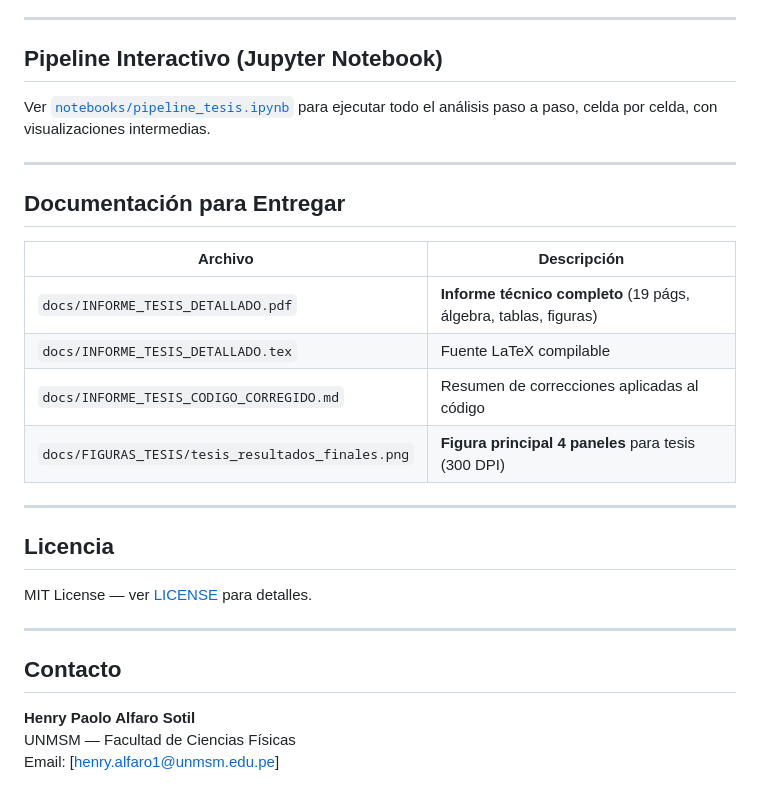
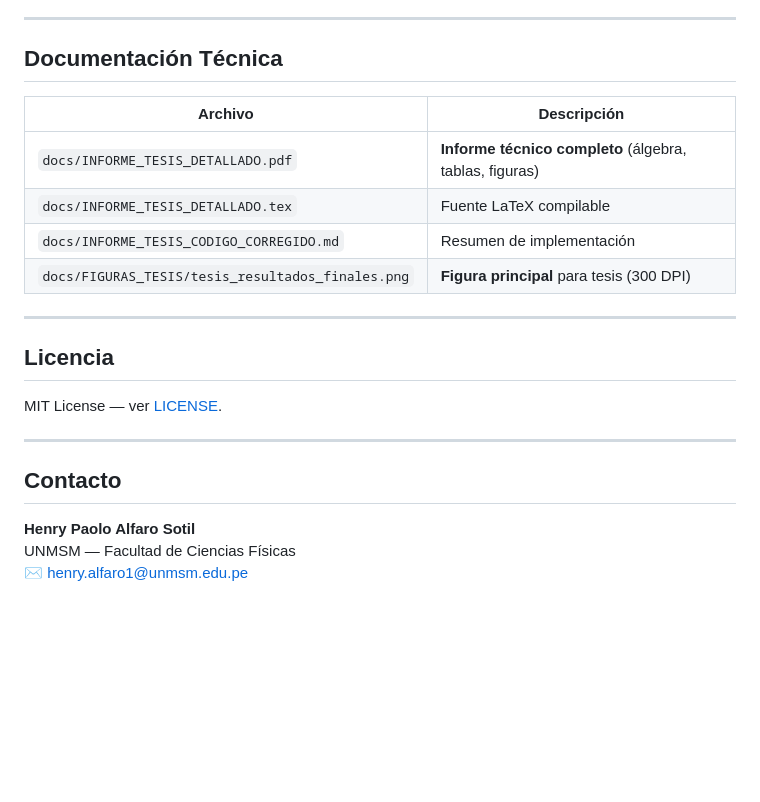
Before and after one commit to elbrujo325/tesis-kerr-newman-eht, a Markdown page: README.md, the part around one of its changes. GitHub-like rendering; blank space fills up the shorter version.

```diff
--- a/README.md
+++ b/README.md
@@ -166,26 +163,20 @@ Para Sgr A* (script principal), el repo oficial `2024-D02-01` se clona automáti
 
 ---
 
-## Pipeline Interactivo (Jupyter Notebook)
-
-Ver [`notebooks/pipeline_tesis.ipynb`](notebooks/pipeline_tesis.ipynb) para ejecutar todo el análisis paso a paso, celda por celda, con visualizaciones intermedias.
-
----
-
-## Documentación para Entregar
+## Documentación Técnica
 
 | Archivo | Descripción |
 |---------|-------------|
-| `docs/INFORME_TESIS_DETALLADO.pdf` | **Informe técnico completo** (19 págs, álgebra, tablas, figuras) |
+| `docs/INFORME_TESIS_DETALLADO.pdf` | **Informe técnico completo** (álgebra, tablas, figuras) |
 | `docs/INFORME_TESIS_DETALLADO.tex` | Fuente LaTeX compilable |
-| `docs/INFORME_TESIS_CODIGO_CORREGIDO.md` | Resumen de correcciones aplicadas al código |
-| `docs/FIGURAS_TESIS/tesis_resultados_finales.png` | **Figura principal 4 paneles** para tesis (300 DPI) |
+| `docs/INFORME_TESIS_CODIGO_CORREGIDO.md` | Resumen de implementación |
+| `docs/FIGURAS_TESIS/tesis_resultados_finales.png` | **Figura principal** para tesis (300 DPI) |
 
 ---
 
 ## Licencia
 
-MIT License — ver [LICENSE](LICENSE) para detalles.
+MIT License — ver [LICENSE](LICENSE).
 
 ---
 
@@ -193,4 +184,4 @@ MIT License — ver [LICENSE](LICENSE) para detalles.
 
 **Henry Paolo Alfaro Sotil**
 UNMSM — Facultad de Ciencias Físicas
-Email: [henry.alfaro1@unmsm.edu.pe]
+✉️ henry.alfaro1@unmsm.edu.pe
```
Also changed, not shown: other parts of README.md (+73 -76 lines).
